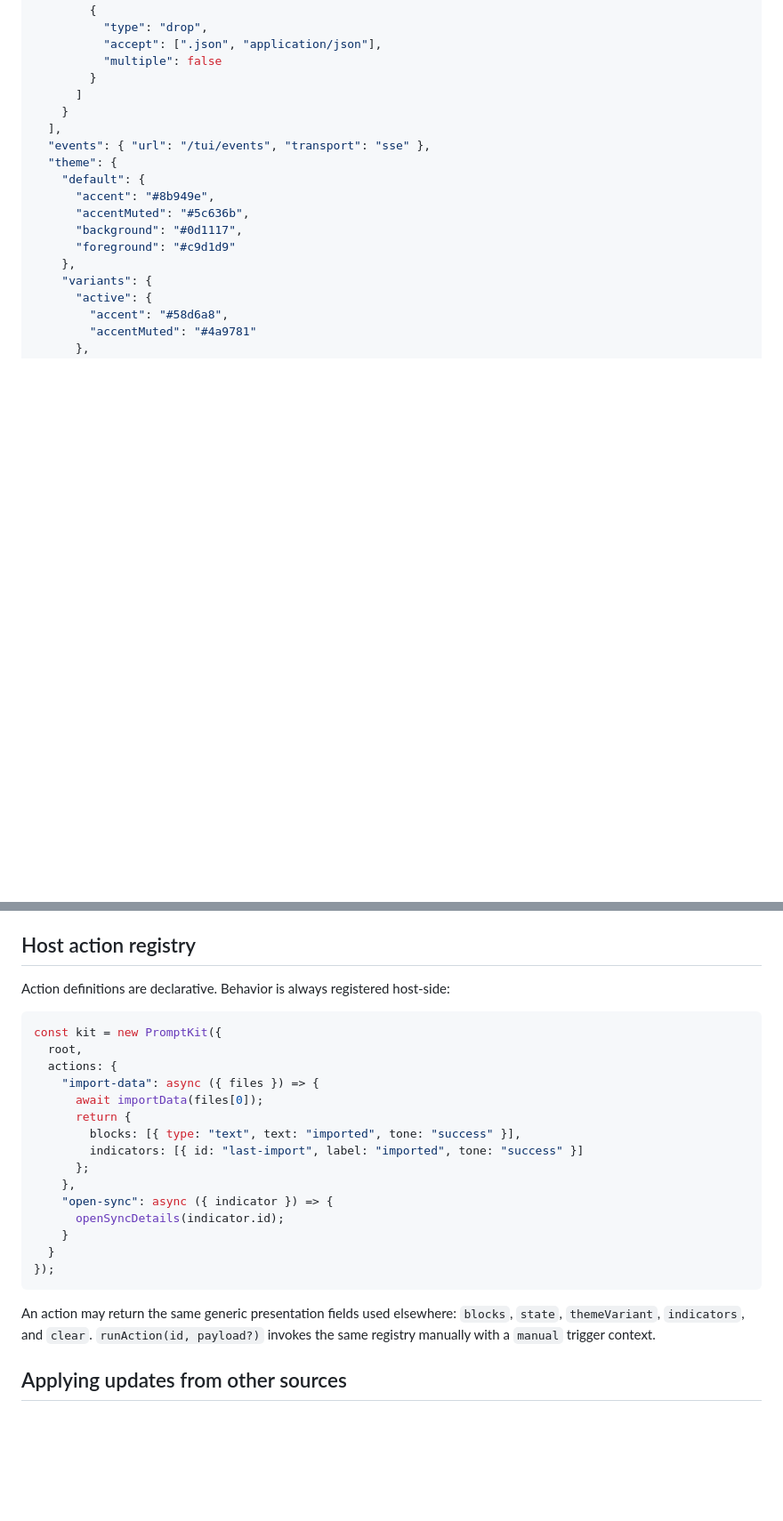
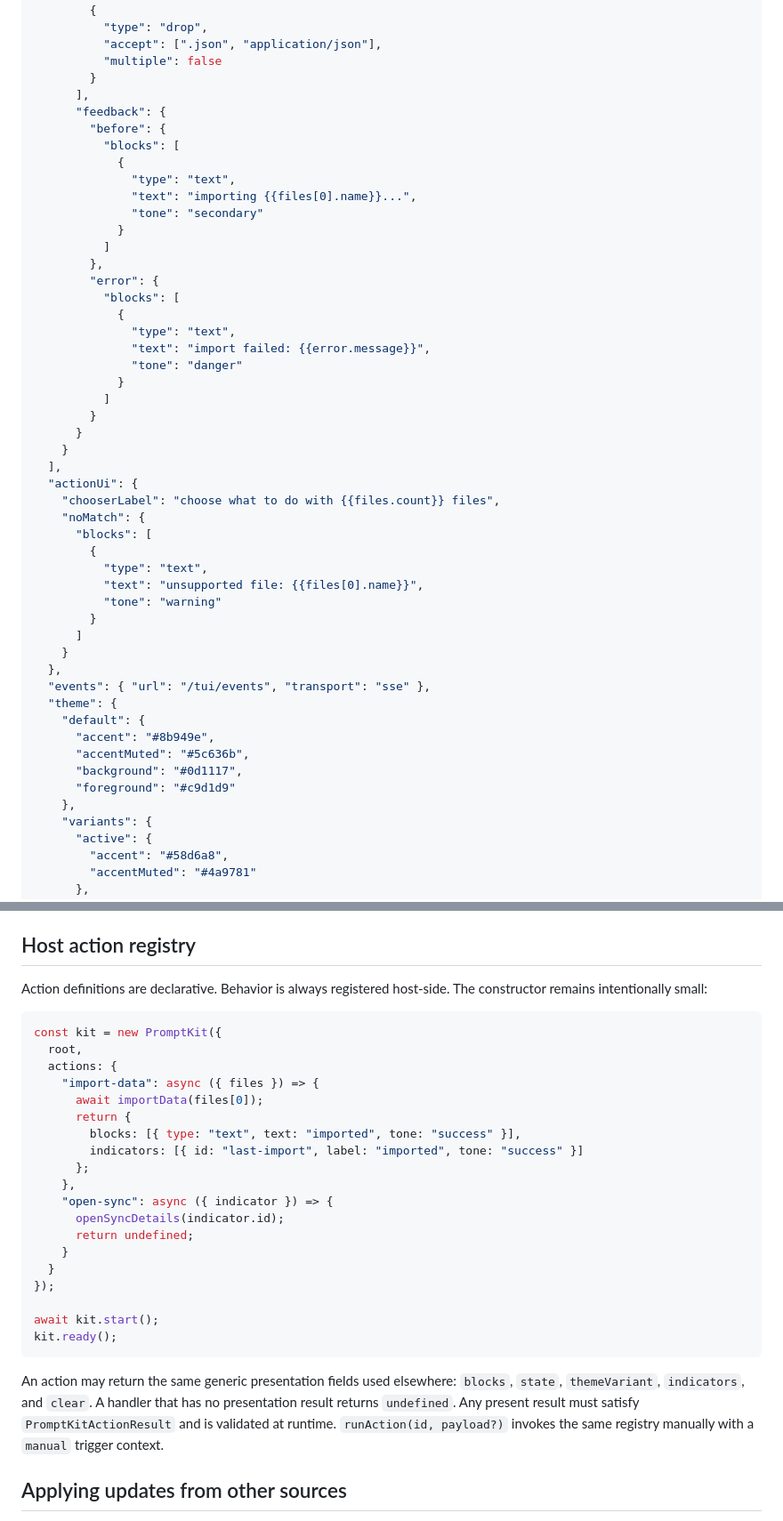
Before and after one commit to Matt3010/promptkit, a Markdown page: docs/protocol.md, 2 parts joined by grey strips. Shown at 89% size. GitHub-like rendering; blank space fills up the shorter version.

Commit message:
docs: document declarative action feedback protocol

````diff
--- a/docs/protocol.md
+++ b/docs/protocol.md
@@ -25,9 +25,41 @@ Returns terminal metadata.
           "accept": [".json", "application/json"],
           "multiple": false
         }
+      ],
+      "feedback": {
+        "before": {
+          "blocks": [
+            {
+              "type": "text",
+              "text": "importing {{files[0].name}}...",
+              "tone": "secondary"
+            }
+          ]
+        },
+        "error": {
+          "blocks": [
+            {
+              "type": "text",
+              "text": "import failed: {{error.message}}",
+              "tone": "danger"
+            }
+          ]
+        }
+      }
+    }
+  ],
+  "actionUi": {
+    "chooserLabel": "choose what to do with {{files.count}} files",
+    "noMatch": {
+      "blocks": [
+        {
+          "type": "text",
+          "text": "unsupported file: {{files[0].name}}",
+          "tone": "warning"
+        }
       ]
     }
-  ],
+  },
   "events": { "url": "/tui/events", "transport": "sse" },
   "theme": {
     "default": {
@@ -249,7 +285,7 @@ Theme selection is explicitly separate through `themeVariant`. Presentation indi
 
 ## Host action registry
 
-Action definitions are declarative. Behavior is always registered host-side:
+Action definitions are declarative. Behavior is always registered host-side. The constructor remains intentionally small:
 
 ```ts
 const kit = new PromptKit({
@@ -264,12 +300,16 @@ const kit = new PromptKit({
     },
     "open-sync": async ({ indicator }) => {
       openSyncDetails(indicator.id);
+      return undefined;
     }
   }
 });
+
+await kit.start();
+kit.ready();
 ```
 
-An action may return the same generic presentation fields used elsewhere: `blocks`, `state`, `themeVariant`, `indicators`, and `clear`. `runAction(id, payload?)` invokes the same registry manually with a `manual` trigger context.
+An action may return the same generic presentation fields used elsewhere: `blocks`, `state`, `themeVariant`, `indicators`, and `clear`. A handler that has no presentation result returns `undefined`. Any present result must satisfy `PromptKitActionResult` and is validated at runtime. `runAction(id, payload?)` invokes the same registry manually with a `manual` trigger context.
 
 ## Applying updates from other sources
 
````
Also changed, not shown: other parts of docs/protocol.md (+5 -1 lines).
